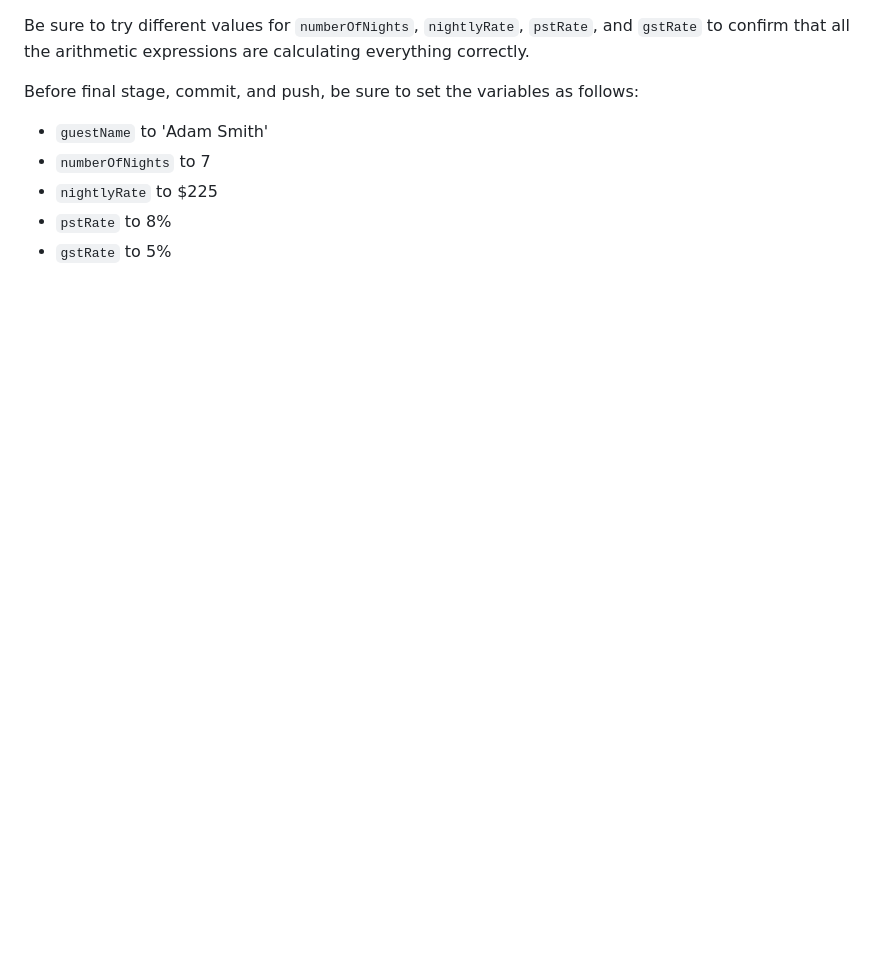
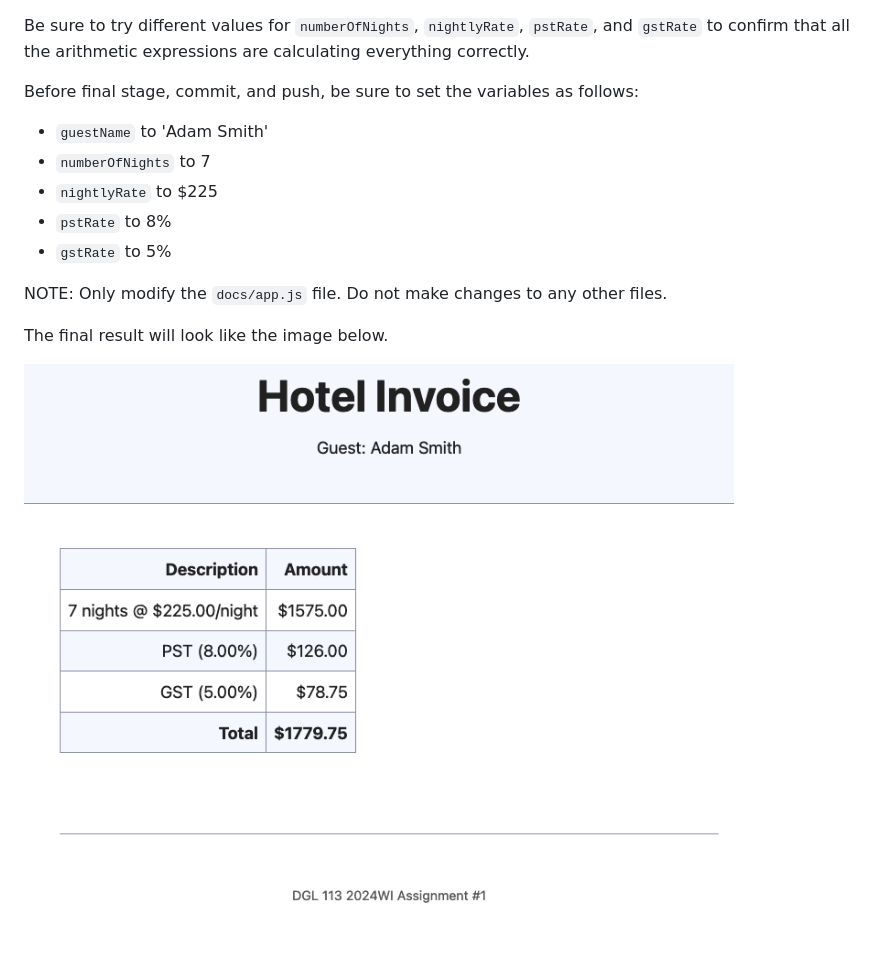
Before and after one commit to NIC-Brian-Org/dgl-113-2024wi-a1, a Markdown page: README.md, the part around the change. GitHub-like rendering; pictures changed too: screenshot.png (added); blank space fills up the shorter version.

Commit message:
updated instructions; added screen shot; show PST and GST rates

```diff
--- a/README.md
+++ b/README.md
@@ -26,3 +26,9 @@ Before final stage, commit, and push, be sure to set the variables as follows:
 - `nightlyRate` to $225
 - `pstRate` to 8%
 - `gstRate` to 5%
+
+NOTE: Only modify the `docs/app.js` file. Do not make changes to any other files.
+
+The final result will look like the image below.
+
+![screenshot](screenshot.png)
```
Also changed, not shown: 2 other files.
